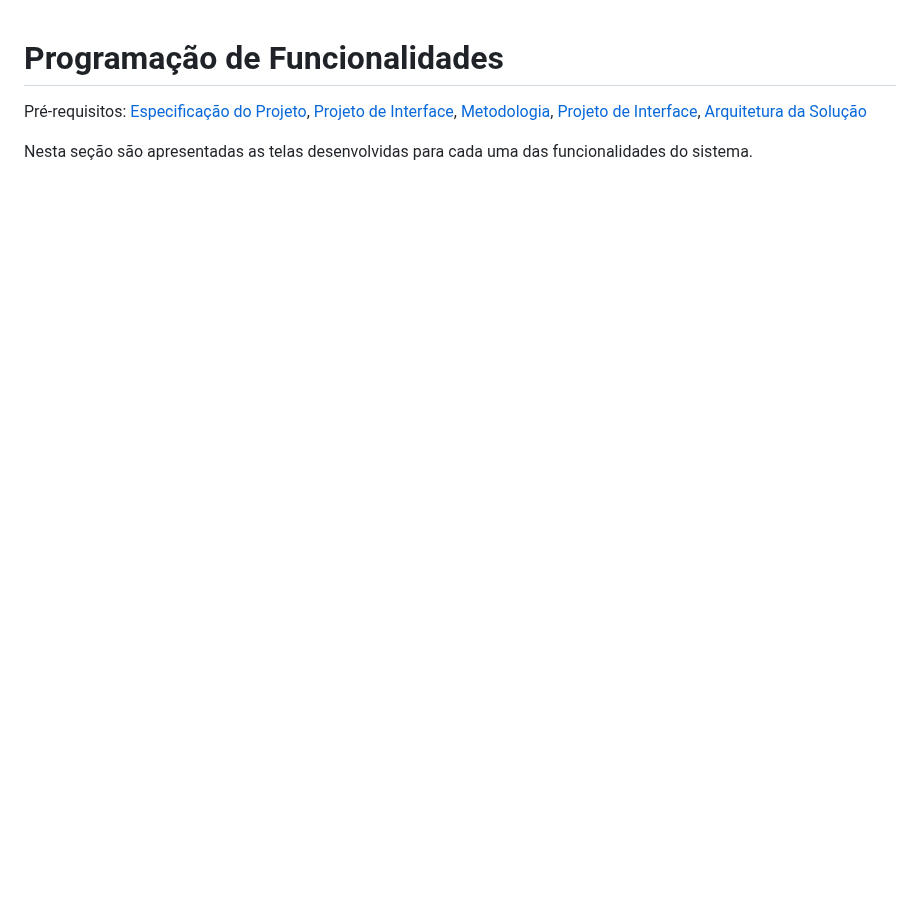
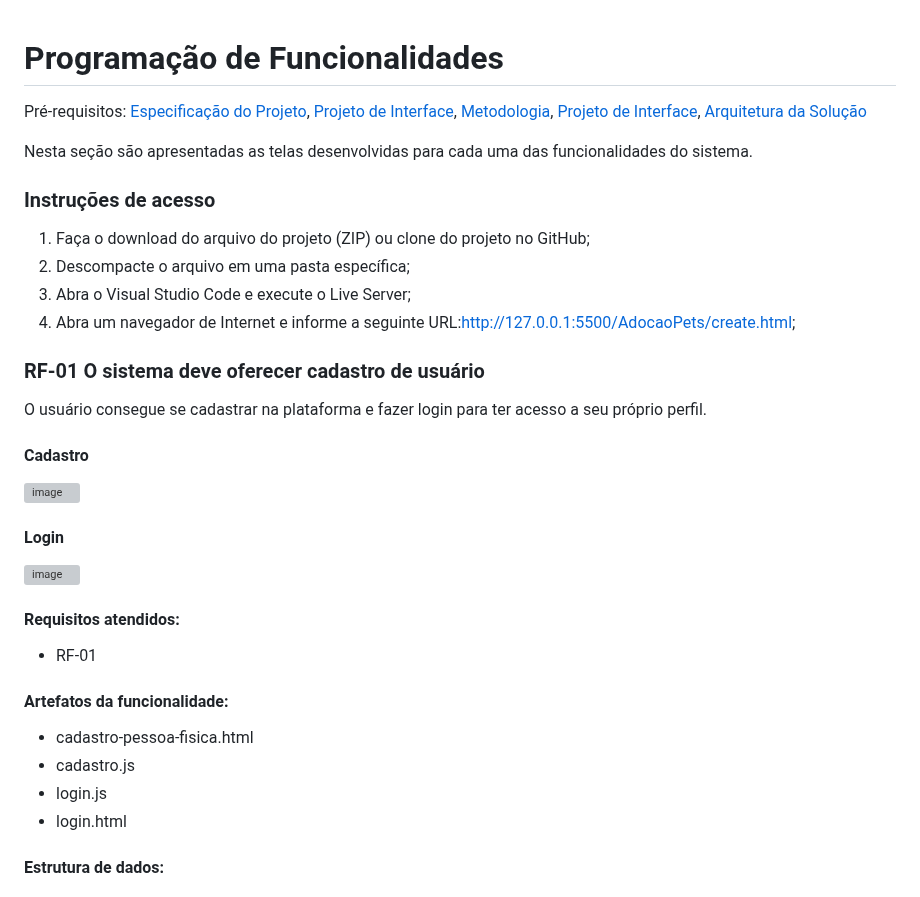
Before and after one commit to ICEI-PUC-Minas-PMV-ADS/pmv-ads-2023-1-e1-proj-web-t16-Time5-AdocaoPets, a Markdown page: docs/07-Programação de Funcionalidades.md, the part around one of its changes. Rendered like a GitHub page; blank space fills up the shorter version; grey boxes are pictures that could not be loaded.

```diff
--- a/docs/07-Programação de Funcionalidades.md
+++ b/docs/07-Programação de Funcionalidades.md
@@ -3,3 +3,32 @@
 <span style="color:red">Pré-requisitos: <a href="2-Especificação do Projeto.md"> Especificação do Projeto</a></span>, <a href="3-Projeto de Interface.md"> Projeto de Interface</a>, <a href="4-Metodologia.md"> Metodologia</a>, <a href="3-Projeto de Interface.md"> Projeto de Interface</a>, <a href="5-Arquitetura da Solução.md"> Arquitetura da Solução</a>
 
 Nesta seção são apresentadas as telas desenvolvidas para cada uma das funcionalidades do sistema.
+
+### Instruções de acesso
+1. Faça o download do arquivo do projeto (ZIP) ou clone do projeto no GitHub;
+2. Descompacte o arquivo em uma pasta específica;
+3. Abra o Visual Studio Code e execute o Live Server;
+4. Abra um navegador de Internet e informe a seguinte URL:http://127.0.0.1:5500/AdocaoPets/create.html;
+
+
+### RF-01 O sistema deve oferecer cadastro de usuário
+O usuário consegue se cadastrar na plataforma e fazer login para ter acesso a seu próprio perfil.
+
+#### Cadastro
+![image](https://github.com/ICEI-PUC-Minas-PMV-ADS/pmv-ads-2023-1-e1-proj-web-t16-Time5-AdocaoPets/assets/104398945/47ce3b91-99f5-4eaa-90a1-3ba90d058891)
+
+
+#### Login
+![image](https://github.com/ICEI-PUC-Minas-PMV-ADS/pmv-ads-2023-1-e1-proj-web-t16-Time5-AdocaoPets/assets/104398945/7cda16bd-b5d5-44d7-b6ea-daa7eb7f6c95)
+
+#### Requisitos atendidos: <br>
+- RF-01
+
+####  Artefatos da funcionalidade: <br>
+- cadastro-pessoa-fisica.html  <br>
+- cadastro.js <br>
+- login.js <br>
+- login.html   <br>
+
+####  Estrutura de dados:
+
```
Also changed, not shown: other parts of docs/07-Programação de Funcionalidades.md (+10 -0 lines).
